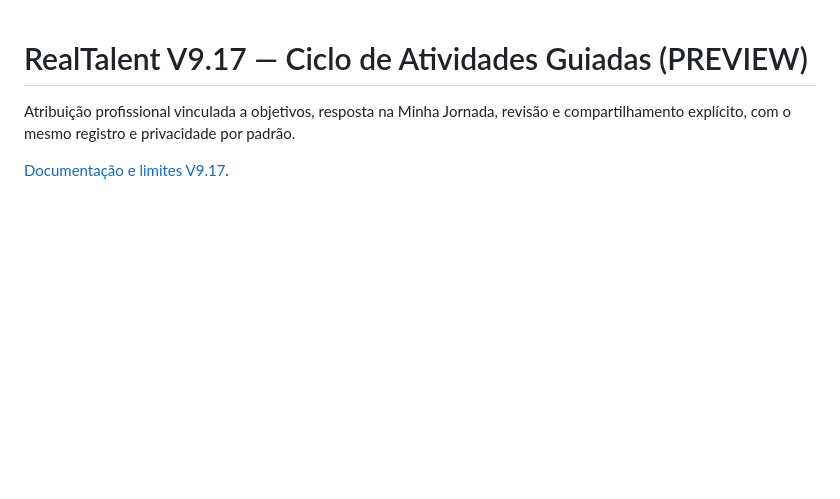
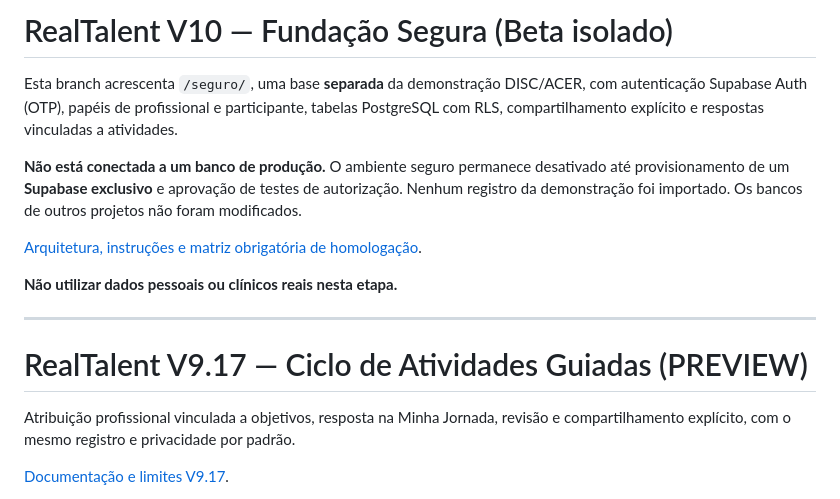
Before and after one commit to CAMBRUSSIJJ/Metodologia-DISC-RealTalent, a Markdown page: README.md, the part around the change. Drawn GitHub-style; blank space fills up the shorter version.

Commit message:
docs(v10): documentar beta seguro desativado e condições para ativação

```diff
--- a/README.md
+++ b/README.md
@@ -1,3 +1,15 @@
+# RealTalent V10 — Fundação Segura (Beta isolado)
+
+Esta branch acrescenta `/seguro/`, uma base **separada** da demonstração DISC/ACER, com autenticação Supabase Auth (OTP), papéis de profissional e participante, tabelas PostgreSQL com RLS, compartilhamento explícito e respostas vinculadas a atividades.
+
+**Não está conectada a um banco de produção.** O ambiente seguro permanece desativado até provisionamento de um **Supabase exclusivo** e aprovação de testes de autorização. Nenhum registro da demonstração foi importado. Os bancos de outros projetos não foram modificados.
+
+[Arquitetura, instruções e matriz obrigatória de homologação](docs/V10_BASE_SEGURA.md).
+
+**Não utilizar dados pessoais ou clínicos reais nesta etapa.**
+
+---
+
 # RealTalent V9.17 — Ciclo de Atividades Guiadas (PREVIEW)
 
 Atribuição profissional vinculada a objetivos, resposta na Minha Jornada, revisão e compartilhamento explícito, com o mesmo registro e privacidade por padrão.
```
